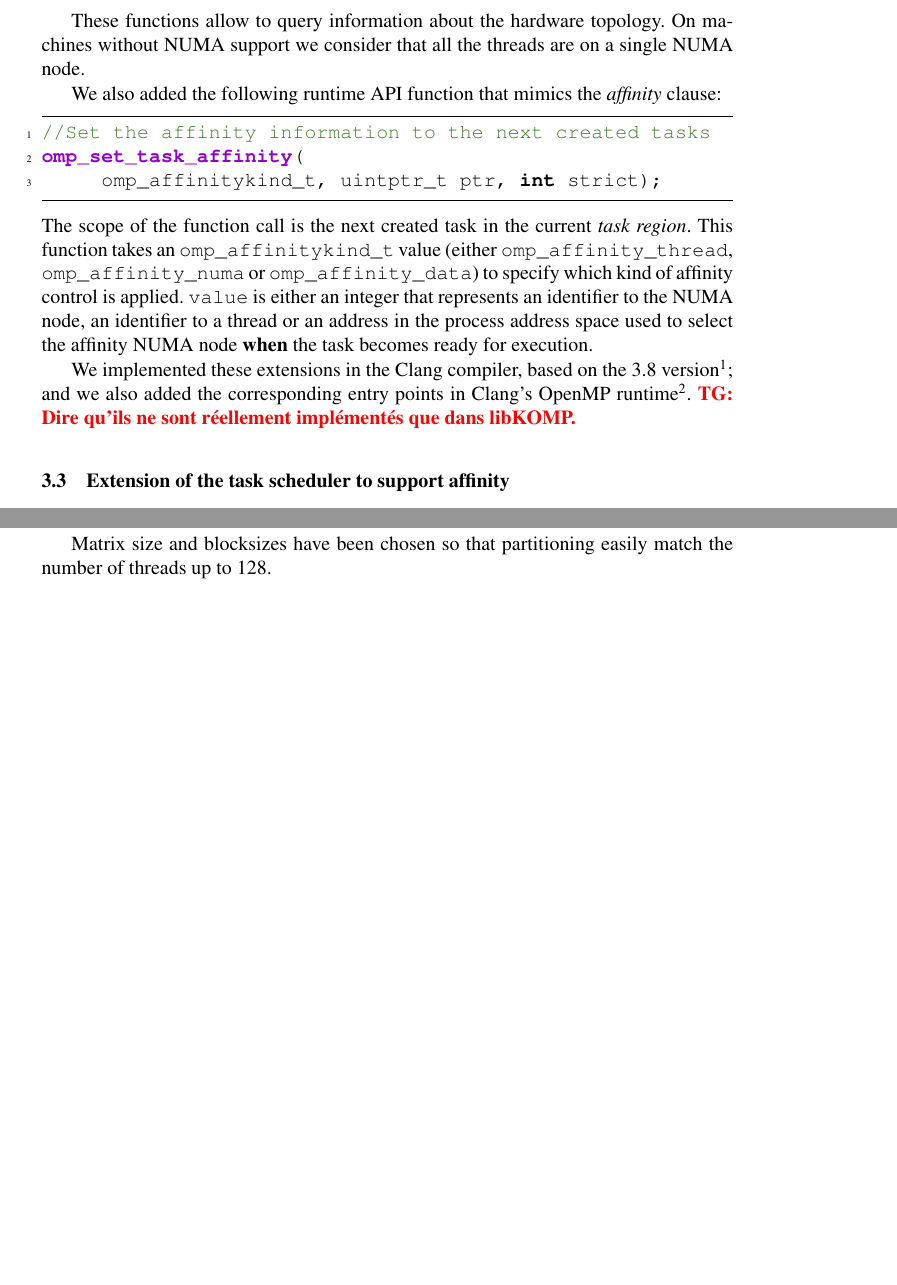
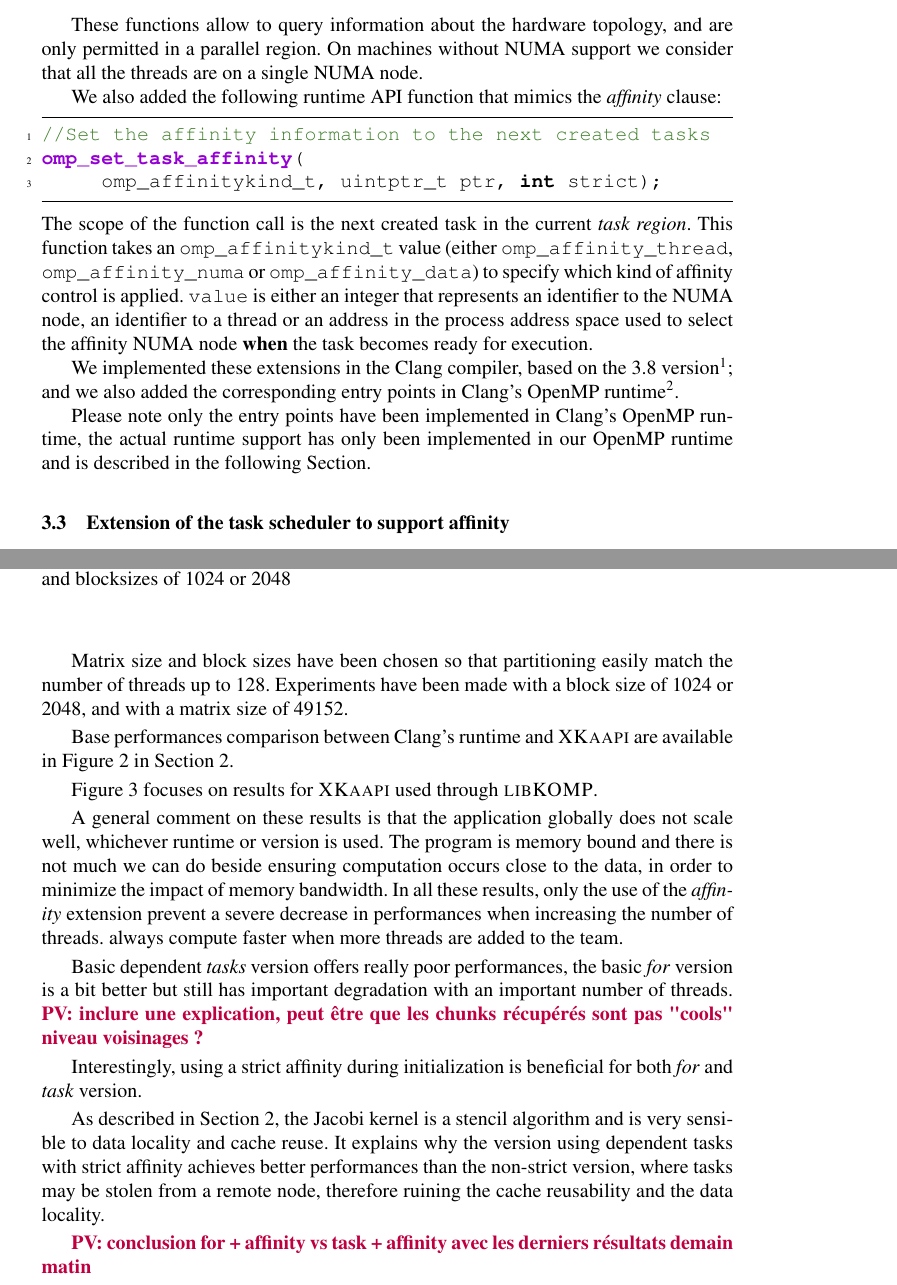
Before and after one commit to viroulep/phd-thesis, a LaTeX paper (papers/affinity/iwomp2016.tex): two parts of pages 5 and 8 of 12, joined at a grey line, cut so that both start at the same text, the shorter picture padded with empty space. Compiled offline with pdfLaTeX.

Commit message:
Détails éval + d'autres trucs.

```diff
--- a/papers/affinity/iwomp2016.tex
+++ b/papers/affinity/iwomp2016.tex
@@ -310,7 +309,8 @@ omp_get_node_num(void);
 omp_get_node_from_data(void *ptr);
 \end{lstlisting}
 
-These functions allow to query information about the hardware topology. On machines without NUMA support we consider that all the threads are on a single NUMA node.
+These functions allow to query information about the hardware topology, and are only permitted
+in a parallel region. On machines without NUMA support we consider that all the threads are on a single NUMA node.
 
 We also added the following runtime API function that mimics the \textit{affinity} clause:
 \begin{lstlisting}
@@ -322,7 +322,8 @@ The scope of the function call is the next created task in the current \textit{t
 This function takes an \texttt{omp\_affinitykind\_t} value (either \texttt{omp\_affinity\_thread}, \texttt{omp\_affinity\_numa} or \texttt{omp\_affinity\_data}) to specify which kind of affinity control is applied. \texttt{value} is either an integer that represents an identifier to the NUMA node, an identifier to a thread or an address in the process address space used to select the affinity NUMA node \textbf{when} the task becomes ready for execution.
 
 We implemented these extensions in the Clang compiler, based on the 3.8 version\footnote{https://github.com/viroulep/clang}; and we also added the corresponding entry points in Clang's OpenMP runtime\footnote{https://github.com/viroulep/openmp}.
-\TG{Dire qu'ils ne sont réellement implémentés que dans libKOMP.}
+
+Please note only the entry points have been implemented in Clang's OpenMP runtime, the actual runtime support has only been implemented in our OpenMP runtime and is described in the following Section.
 
 
 \subsection{Extension of the task scheduler to support affinity}
@@ -453,10 +454,13 @@ instead of the regular \emph{for} construct, so that we could use the affinity c
 The computation part of the algorithm has not been changed, there is no affinity
 during the computation.
 
-décrire choix des tailles+tailles de bloc
+Matrix size and block sizes have been chosen so that partitioning easily match
+the number of threads up to 128. Experiments have been made with a block size of 1024
+or 2048, and with a matrix size of 49152.
 
-Matrix size and blocksizes have been chosen so that partitioning easily match
-the number of threads up to 128.
+Base performances comparison between Clang's runtime and \kaapi are available in Figure~\ref{fig:eval-jacobi-before} in Section~\ref{sec:motivation}.
+
+Figure~\ref{fig:eval-jacobi} focuses on results for \kaapi used through \libXKOMP.
 
 \begin{figure}[t]
   \centering
@@ -465,3 +469,25 @@ the number of threads up to 128.
 \label{fig:eval-jacobi}
 \end{figure}
 
+A general comment on these results is that the application globally does not scale well, whichever runtime or version is used.
+The program is memory bound and there is not much we can do beside ensuring computation occurs
+close to the data, in order to minimize the impact of memory bandwidth.
+In all these results, only the use of the \emph{affinity} extension prevent
+a severe decrease in performances when increasing the number of threads.
+always compute faster when more threads are added to the team.
+
+Basic dependent \emph{tasks} version offers really poor performances, the basic
+\emph{for} version is a bit better but still has important degradation with an
+important number of threads.
+\PV{inclure une explication, peut être que les chunks récupérés sont pas "cools" niveau voisinages ?}
+
+Interestingly, using a strict affinity during initialization is beneficial for both \emph{for} and \emph{task} version.
+
+As described in Section~\ref{sec:motivation}, the Jacobi kernel is a stencil algorithm
+and is very sensible to data locality and cache reuse. It explains why the
+version using dependent tasks with strict affinity achieves better performances than the non-strict version,
+where tasks may be stolen from a remote node, therefore ruining the cache reusability
+and the data locality.
+
+\PV{conclusion for + affinity vs task + affinity avec les derniers résultats demain matin}
+
```
Also changed, not shown: papers/affinity/iwomp2016.tex (17 more changed lines).
